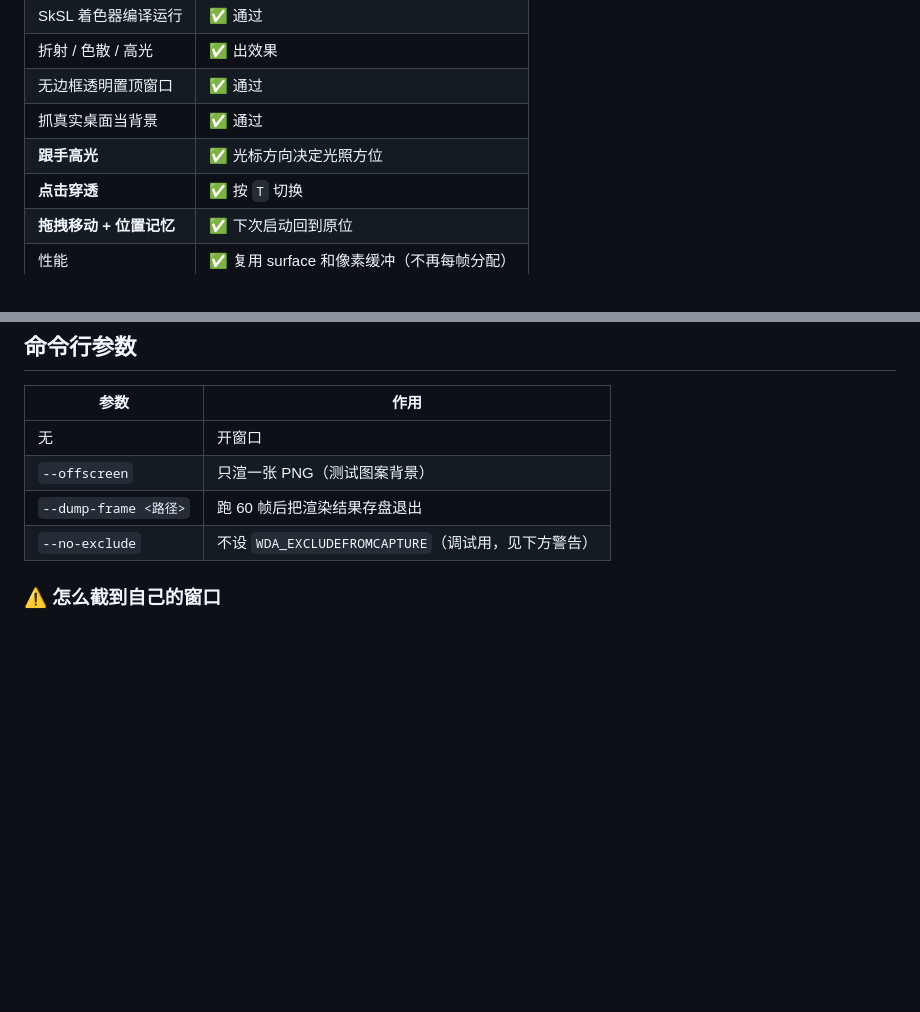
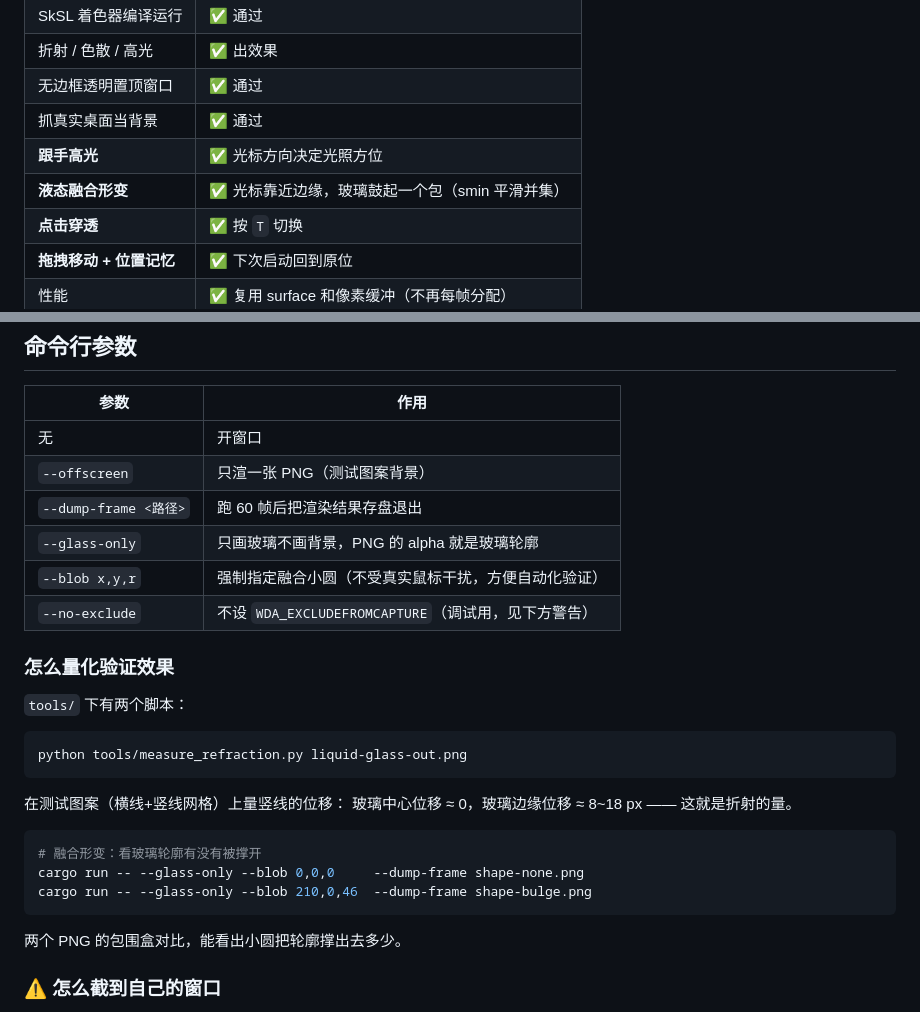
Before and after one commit to 5y2znfz2df-del/liquid-glass-rs, a Markdown page: README.md, 2 parts joined by grey strips. GitHub-like rendering; blank space fills up the shorter version.

Commit message:
里程碑6：液态融合形变（smin 平滑并集，跟手小圆）+ 有限差分法线 + 量化验证脚本

````diff
--- a/README.md
+++ b/README.md
@@ -19,6 +19,7 @@ Windows 上的**真·液态玻璃**渲染实验：Skia + SkSL 运行时着色器
 | 无边框透明置顶窗口 | ✅ 通过 |
 | 抓真实桌面当背景 | ✅ 通过 |
 | **跟手高光** | ✅ 光标方向决定光照方位 |
+| **液态融合形变** | ✅ 光标靠近边缘，玻璃鼓起一个包（smin 平滑并集） |
 | **点击穿透** | ✅ 按 `T` 切换 |
 | **拖拽移动 + 位置记忆** | ✅ 下次启动回到原位 |
 | 性能 | ✅ 复用 surface 和像素缓冲（不再每帧分配） |
@@ -50,7 +51,28 @@ Windows 上的**真·液态玻璃**渲染实验：Skia + SkSL 运行时着色器
 | 无 | 开窗口 |
 | `--offscreen` | 只渲一张 PNG（测试图案背景） |
 | `--dump-frame <路径>` | 跑 60 帧后把渲染结果存盘退出 |
+| `--glass-only` | 只画玻璃不画背景，PNG 的 alpha 就是玻璃轮廓 |
+| `--blob x,y,r` | 强制指定融合小圆（不受真实鼠标干扰，方便自动化验证） |
 | `--no-exclude` | 不设 `WDA_EXCLUDEFROMCAPTURE`（调试用，见下方警告） |
+
+### 怎么量化验证效果
+
+`tools/` 下有两个脚本：
+
+```powershell
+python tools/measure_refraction.py liquid-glass-out.png
+```
+
+在测试图案（横线+竖线网格）上量竖线的位移：
+玻璃中心位移 ≈ 0，玻璃边缘位移 ≈ 8~18 px —— 这就是折射的量。
+
+```powershell
+# 融合形变：看玻璃轮廓有没有被撑开
+cargo run -- --glass-only --blob 0,0,0     --dump-frame shape-none.png
+cargo run -- --glass-only --blob 210,0,46  --dump-frame shape-bulge.png
+```
+
+两个 PNG 的包围盒对比，能看出小圆把轮廓撑出去多少。
 
 ### ⚠️ 怎么截到自己的窗口
 
````
Also changed, not shown: liquid-glass-out.png, 2 other files.
